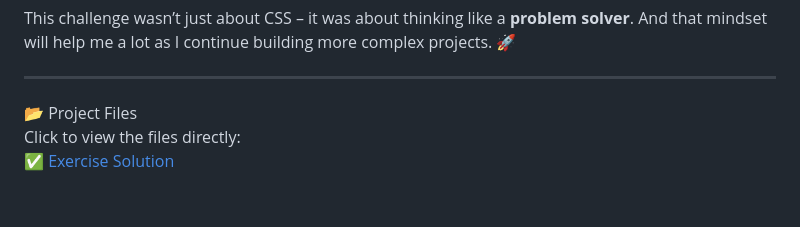
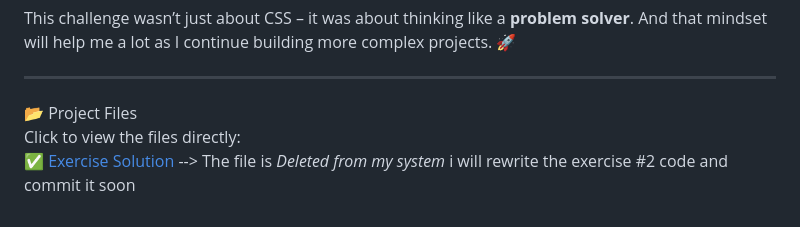
Before and after one commit to Yash-YT-tech/yash-learns-fullstack, a Markdown page: Day 20 & 27/Day 20 & 27Highlights.md, the part around the change. GitHub-like rendering.

Commit message:
Update Day 20 & 27Highlights.md
note added

```diff
--- a/Day 20 & 27/Day 20 & 27Highlights.md
+++ b/Day 20 & 27/Day 20 & 27Highlights.md
@@ -62,4 +62,4 @@ This challenge wasn’t just about CSS – it was about thinking like a **proble
 
 📂 Project Files
 Click to view the files directly:
-✅ [Exercise Solution](./index.html)
+✅ [Exercise Solution](./index.html)  --> The file is *Deleted from my system* i will rewrite the exercise #2 code and commit it soon
```
